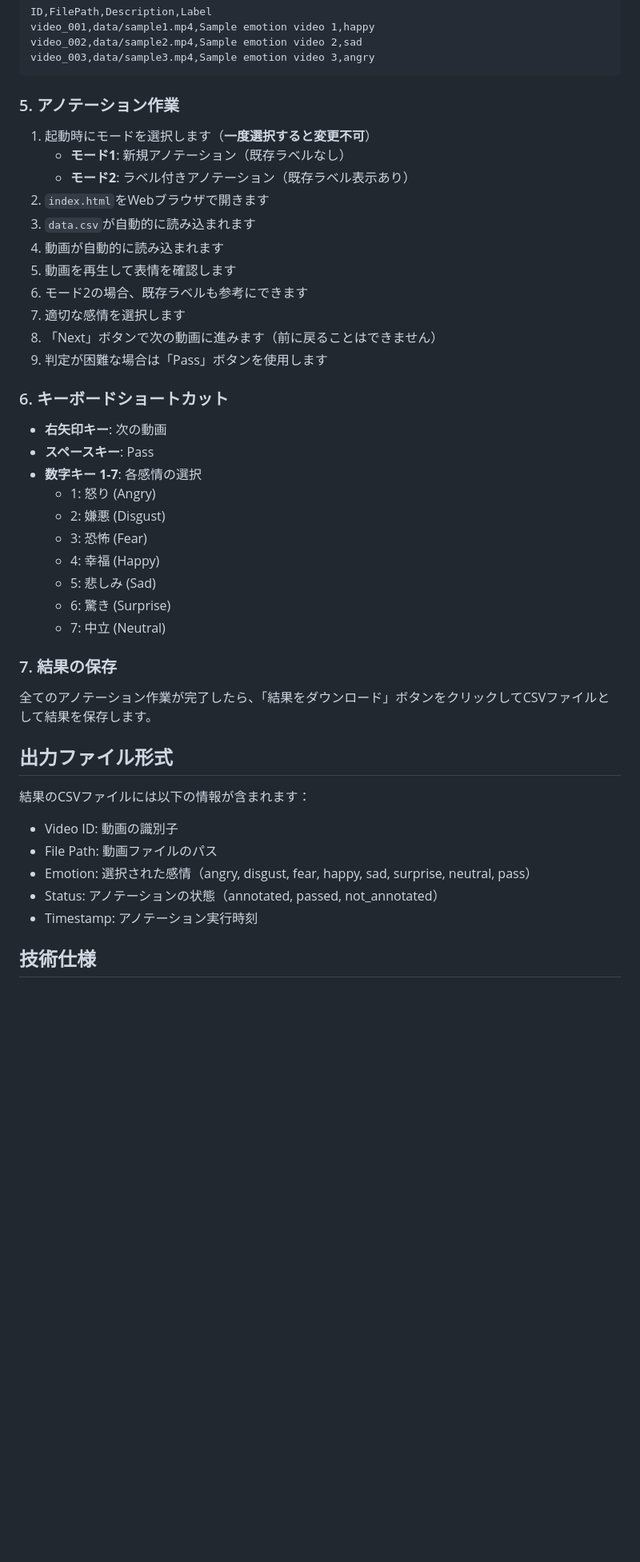
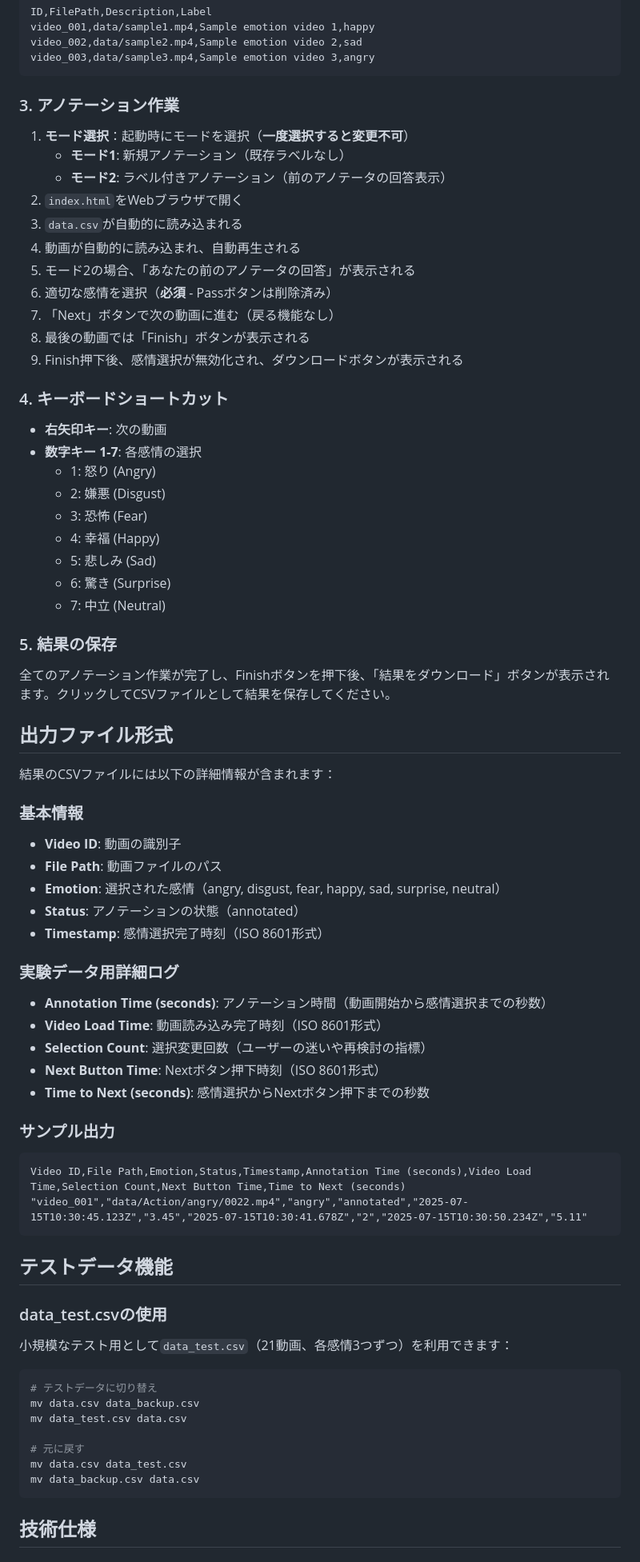
Before and after one commit to aashida4/FERV_annotation_environment, a Markdown page: README.md, the part around one of its changes. Shown at 80% size. Drawn GitHub-style; blank space fills up the shorter version.

````diff
--- a/README.md
+++ b/README.md
@@ -64,22 +72,21 @@ video_002,data/sample2.mp4,Sample emotion video 2,sad
 video_003,data/sample3.mp4,Sample emotion video 3,angry
 ```
 
-### 5. アノテーション作業
-1. 起動時にモードを選択します（**一度選択すると変更不可**）
+### 3. アノテーション作業
+1. **モード選択**：起動時にモードを選択（**一度選択すると変更不可**）
    - **モード1**: 新規アノテーション（既存ラベルなし）
-   - **モード2**: ラベル付きアノテーション（既存ラベル表示あり）
-2. `index.html`をWebブラウザで開きます
-3. `data.csv`が自動的に読み込まれます
-4. 動画が自動的に読み込まれます
-5. 動画を再生して表情を確認します
-6. モード2の場合、既存ラベルも参考にできます
-7. 適切な感情を選択します
-8. 「Next」ボタンで次の動画に進みます（前に戻ることはできません）
-9. 判定が困難な場合は「Pass」ボタンを使用します
+   - **モード2**: ラベル付きアノテーション（前のアノテータの回答表示）
+2. `index.html`をWebブラウザで開く
+3. `data.csv`が自動的に読み込まれる
+4. 動画が自動的に読み込まれ、自動再生される
+5. モード2の場合、「あなたの前のアノテータの回答」が表示される
+6. 適切な感情を選択（**必須** - Passボタンは削除済み）
+7. 「Next」ボタンで次の動画に進む（戻る機能なし）
+8. 最後の動画では「Finish」ボタンが表示される
+9. Finish押下後、感情選択が無効化され、ダウンロードボタンが表示される
 
-### 6. キーボードショートカット
+### 4. キーボードショートカット
 - **右矢印キー**: 次の動画
-- **スペースキー**: Pass
 - **数字キー 1-7**: 各感情の選択
   - 1: 怒り (Angry)
   - 2: 嫌悪 (Disgust)
@@ -89,17 +96,47 @@ video_003,data/sample3.mp4,Sample emotion video 3,angry
   - 6: 驚き (Surprise)
   - 7: 中立 (Neutral)
 
-### 7. 結果の保存
-全てのアノテーション作業が完了したら、「結果をダウンロード」ボタンをクリックしてCSVファイルとして結果を保存します。
+### 5. 結果の保存
+全てのアノテーション作業が完了し、Finishボタンを押下後、「結果をダウンロード」ボタンが表示されます。クリックしてCSVファイルとして結果を保存してください。
 
 ## 出力ファイル形式
 
-結果のCSVファイルには以下の情報が含まれます：
-- Video ID: 動画の識別子
-- File Path: 動画ファイルのパス
-- Emotion: 選択された感情（angry, disgust, fear, happy, sad, surprise, neutral, pass）
-- Status: アノテーションの状態（annotated, passed, not_annotated）
-- Timestamp: アノテーション実行時刻
+結果のCSVファイルには以下の詳細情報が含まれます：
+
+### 基本情報
+- **Video ID**: 動画の識別子
+- **File Path**: 動画ファイルのパス
+- **Emotion**: 選択された感情（angry, disgust, fear, happy, sad, surprise, neutral）
+- **Status**: アノテーションの状態（annotated）
+- **Timestamp**: 感情選択完了時刻（ISO 8601形式）
+
+### 実験データ用詳細ログ
+- **Annotation Time (seconds)**: アノテーション時間（動画開始から感情選択までの秒数）
+- **Video Load Time**: 動画読み込み完了時刻（ISO 8601形式）
+- **Selection Count**: 選択変更回数（ユーザーの迷いや再検討の指標）
+- **Next Button Time**: Nextボタン押下時刻（ISO 8601形式）
+- **Time to Next (seconds)**: 感情選択からNextボタン押下までの秒数
+
+### サンプル出力
+```csv
+Video ID,File Path,Emotion,Status,Timestamp,Annotation Time (seconds),Video Load Time,Selection Count,Next Button Time,Time to Next (seconds)
+"video_001","data/Action/angry/0022.mp4","angry","annotated","2025-07-15T10:30:45.123Z","3.45","2025-07-15T10:30:41.678Z","2","2025-07-15T10:30:50.234Z","5.11"
+```
+
+## テストデータ機能
+
+### data_test.csvの使用
+小規模なテスト用として`data_test.csv`（21動画、各感情3つずつ）を利用できます：
+
+```bash
+# テストデータに切り替え
+mv data.csv data_backup.csv
+mv data_test.csv data.csv
+
+# 元に戻す
+mv data.csv data_test.csv
+mv data_backup.csv data.csv
+```
 
 ## 技術仕様
 
````
Also changed, not shown: other parts of README.md (+54 -30 lines).
